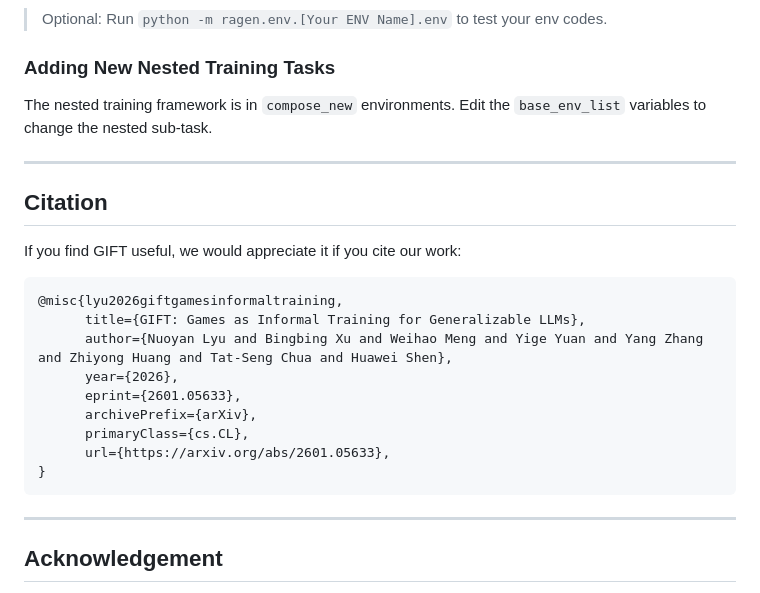
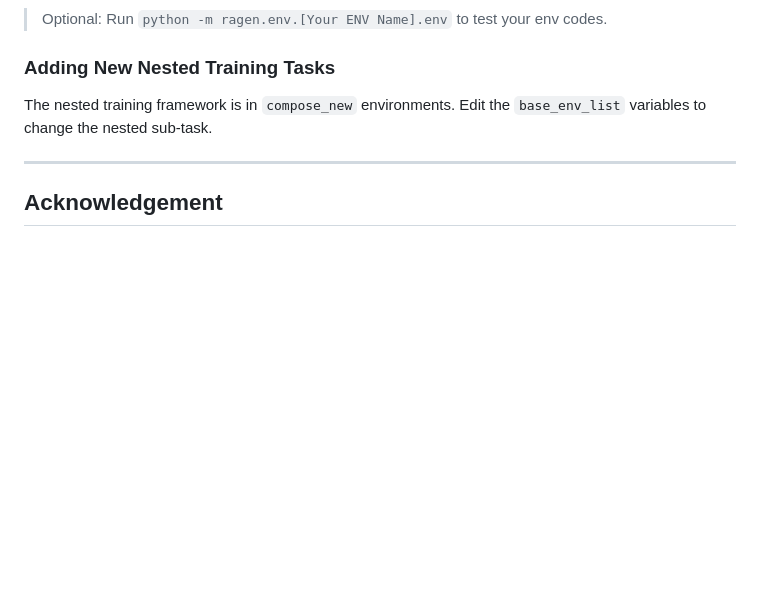
Before and after one commit to nuoyanLyu/GIFT-LLM, a Markdown page: README.md, the part around the change. Rendered like a GitHub page; blank space fills up the shorter version.

````diff
--- a/README.md
+++ b/README.md
@@ -135,24 +135,6 @@ Then please log this new env in `ragen/env/__init__.py` and `config/envs.yaml`.
 The nested training framework is in `compose_new` environments. Edit the `base_env_list` variables to change the nested sub-task.
 
 ---
-
-## Citation
-
-If you find GIFT useful, we would appreciate it if you cite our work:
-
-```bibtex
-@misc{lyu2026giftgamesinformaltraining,
-      title={GIFT: Games as Informal Training for Generalizable LLMs},
-      author={Nuoyan Lyu and Bingbing Xu and Weihao Meng and Yige Yuan and Yang Zhang and Zhiyong Huang and Tat-Seng Chua and Huawei Shen},
-      year={2026},
-      eprint={2601.05633},
-      archivePrefix={arXiv},
-      primaryClass={cs.CL},
-      url={https://arxiv.org/abs/2601.05633},
-}
-```
-
----
 ## Acknowledgement
 
 This project is built on RAGEN framework(https://github.com/mll-lab-nu/RAGEN), based on VeRL framework(https://github.com/volcengine/verl). We change the core algorithms in RAGEN to support GIFT training.
````
